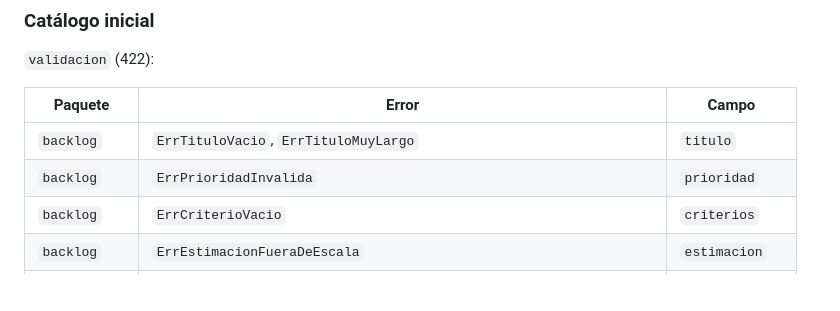
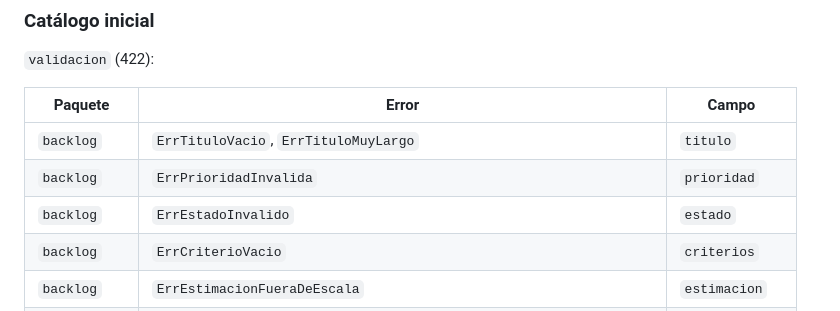
Before and after one commit to Tomas-Romero/grupocrv-seguimientoymedicion, a Markdown page: specs/T-005-validaciones-errores-uniformes.md, the part around the change. Drawn GitHub-style; blank space fills up the shorter version.

Commit message:
docs(specs): ajustar T-011 y T-005 por el filtro del backlog [US-007]

```diff
--- a/specs/T-005-validaciones-errores-uniformes.md
+++ b/specs/T-005-validaciones-errores-uniformes.md
@@ -237,6 +237,7 @@ propio catálogo.
 |---|---|---|
 | `backlog` | `ErrTituloVacio`, `ErrTituloMuyLargo` | `titulo` |
 | `backlog` | `ErrPrioridadInvalida` | `prioridad` |
+| `backlog` | `ErrEstadoInvalido` | `estado` |
 | `backlog` | `ErrCriterioVacio` | `criterios` |
 | `backlog` | `ErrEstimacionFueraDeEscala` | `estimacion` |
 | `esfuerzo` | `ErrFechaVacia`, `ErrFechaFutura` | `fecha` |
```
Also changed, not shown: specs/T-011-pantallas-proyectos-backlog.md (+1 -1 lines).
